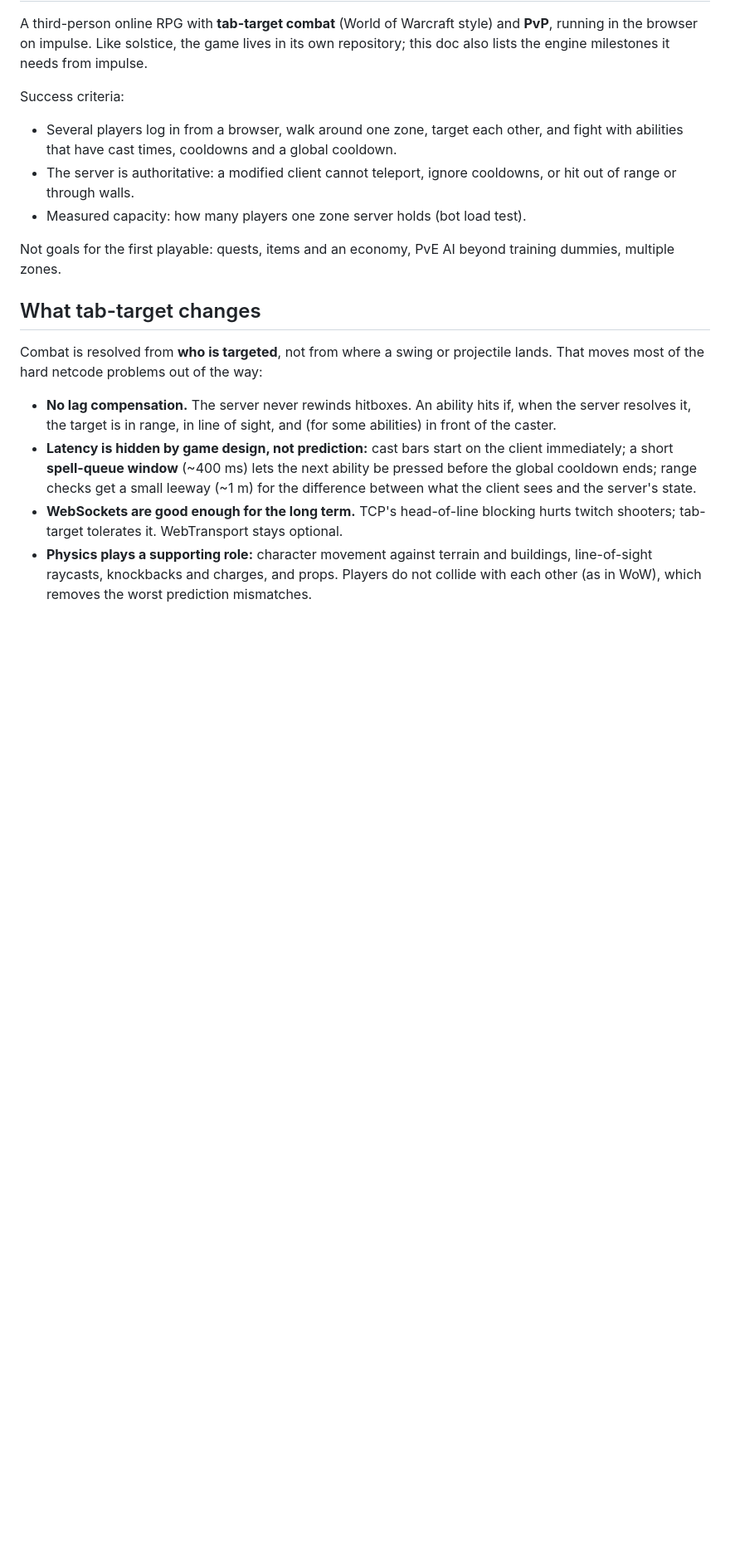
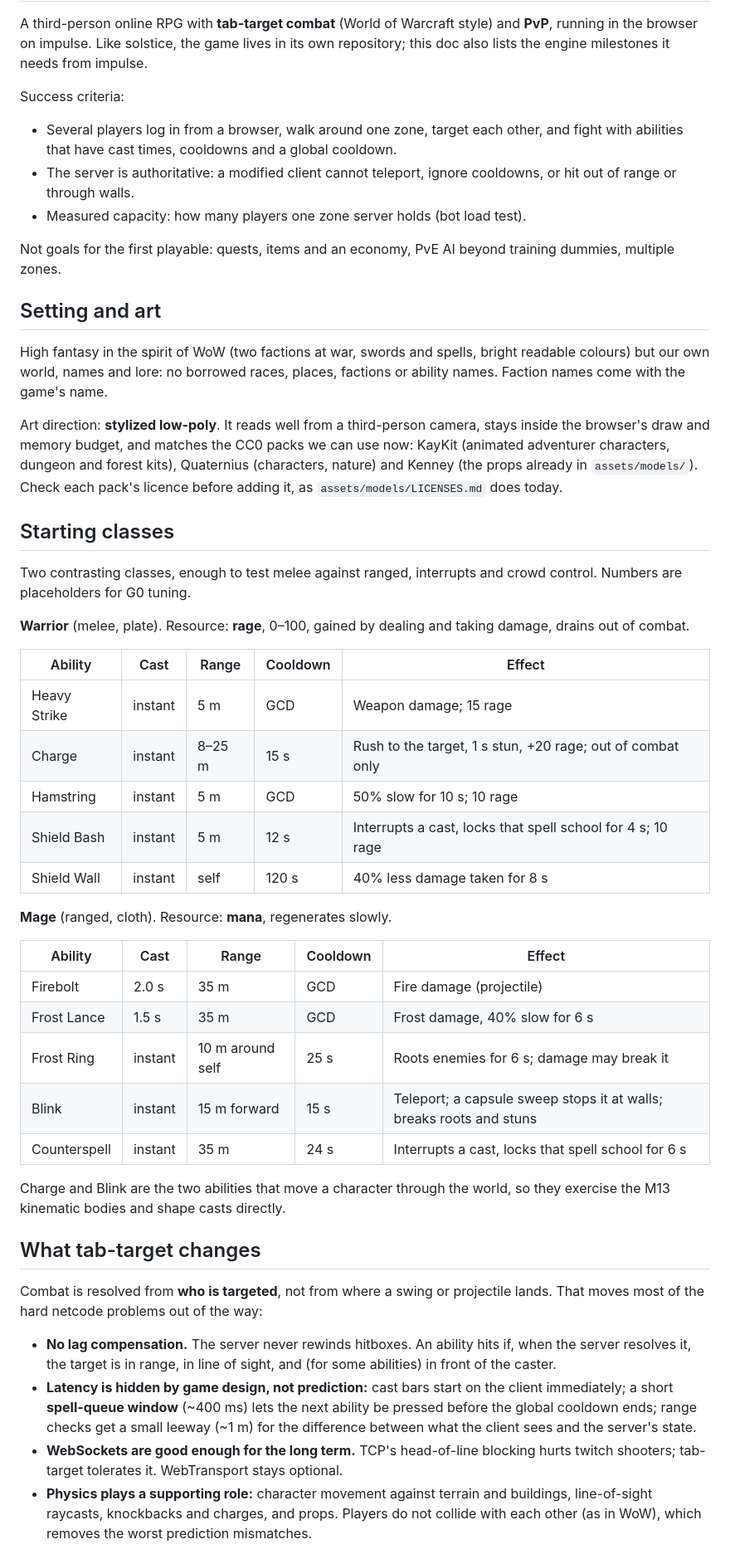
Before and after one commit to josh-W42/impulse, a Markdown page: docs/plans/2026-10-19-mmo-design.md, the part around one of its changes. Shown at 83% size. Rendered like a GitHub page; blank space fills up the shorter version.

Commit message:
docs: MMO design — setting, warrior and mage kits, Render hosting
Co-Authored-By: Claude Opus 5.5 <noreply@anthropic.com>
Claude-Session: https://claude.ai/code/session_01PJvPLdQVuK4uJuZdmG7GPm

```diff
--- a/docs/plans/2026-10-19-mmo-design.md
+++ b/docs/plans/2026-10-19-mmo-design.md
@@ -21,6 +21,48 @@ Success criteria:
 
 Not goals for the first playable: quests, items and an economy, PvE AI beyond
 training dummies, multiple zones.
+
+## Setting and art
+
+High fantasy in the spirit of WoW (two factions at war, swords and spells,
+bright readable colours) but our own world, names and lore: no borrowed races,
+places, factions or ability names. Faction names come with the game's name.
+
+Art direction: **stylized low-poly**. It reads well from a third-person camera,
+stays inside the browser's draw and memory budget, and matches the CC0 packs we
+can use now: KayKit (animated adventurer characters, dungeon and forest kits),
+Quaternius (characters, nature) and Kenney (the props already in
+`assets/models/`). Check each pack's licence before adding it, as
+`assets/models/LICENSES.md` does today.
+
+## Starting classes
+
+Two contrasting classes, enough to test melee against ranged, interrupts and
+crowd control. Numbers are placeholders for G0 tuning.
+
+**Warrior** (melee, plate). Resource: **rage**, 0–100, gained by dealing and
+taking damage, drains out of combat.
+
+| Ability | Cast | Range | Cooldown | Effect |
+|---|---|---|---|---|
+| Heavy Strike | instant | 5 m | GCD | Weapon damage; 15 rage |
+| Charge | instant | 8–25 m | 15 s | Rush to the target, 1 s stun, +20 rage; out of combat only |
+| Hamstring | instant | 5 m | GCD | 50% slow for 10 s; 10 rage |
+| Shield Bash | instant | 5 m | 12 s | Interrupts a cast, locks that spell school for 4 s; 10 rage |
+| Shield Wall | instant | self | 120 s | 40% less damage taken for 8 s |
+
+**Mage** (ranged, cloth). Resource: **mana**, regenerates slowly.
+
+| Ability | Cast | Range | Cooldown | Effect |
+|---|---|---|---|---|
+| Firebolt | 2.0 s | 35 m | GCD | Fire damage (projectile) |
+| Frost Lance | 1.5 s | 35 m | GCD | Frost damage, 40% slow for 6 s |
+| Frost Ring | instant | 10 m around self | 25 s | Roots enemies for 6 s; damage may break it |
+| Blink | instant | 15 m forward | 15 s | Teleport; a capsule sweep stops it at walls; breaks roots and stuns |
+| Counterspell | instant | 35 m | 24 s | Interrupts a cast, locks that spell school for 6 s |
+
+Charge and Blink are the two abilities that move a character through the world,
+so they exercise the M13 kinematic bodies and shape casts directly.
 
 ## What tab-target changes
 
```
Also changed, not shown: other parts of docs/plans/2026-10-19-mmo-design.md (+23 -5 lines).
